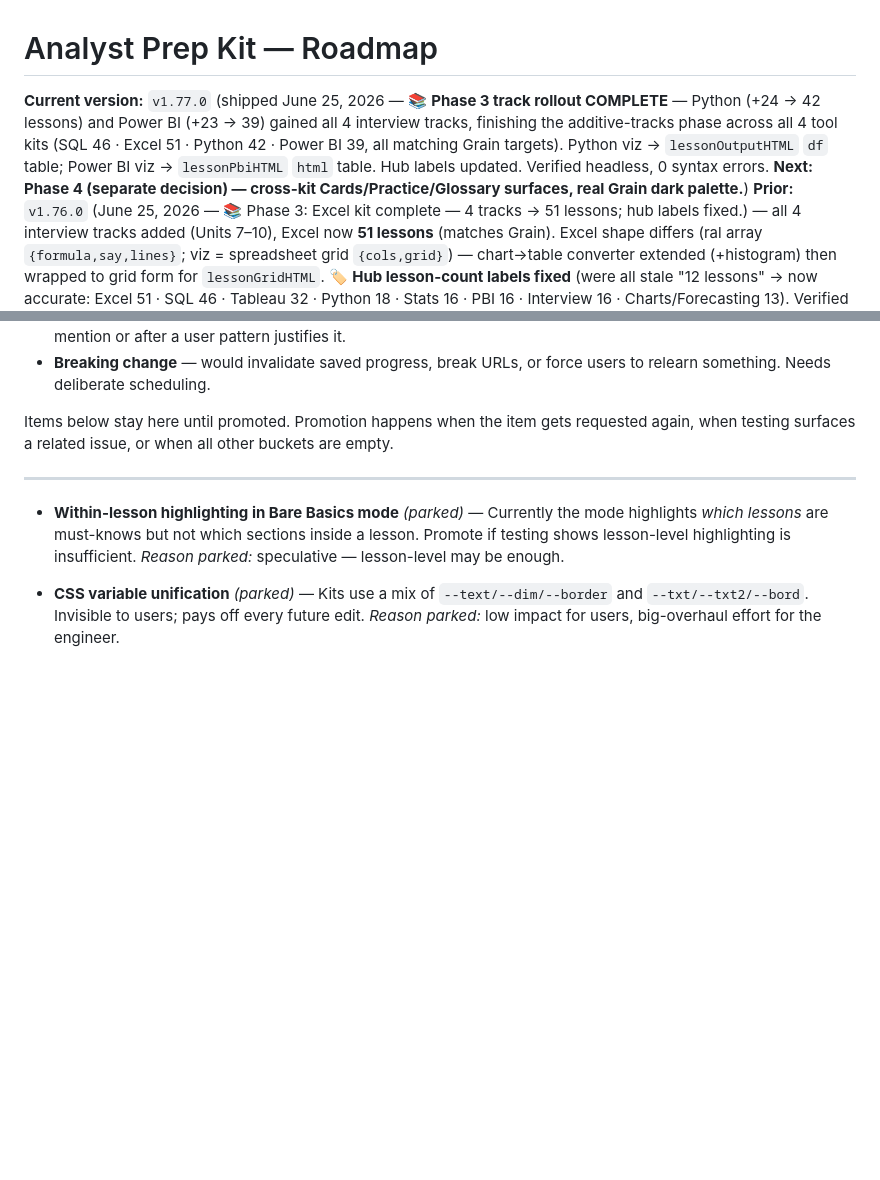
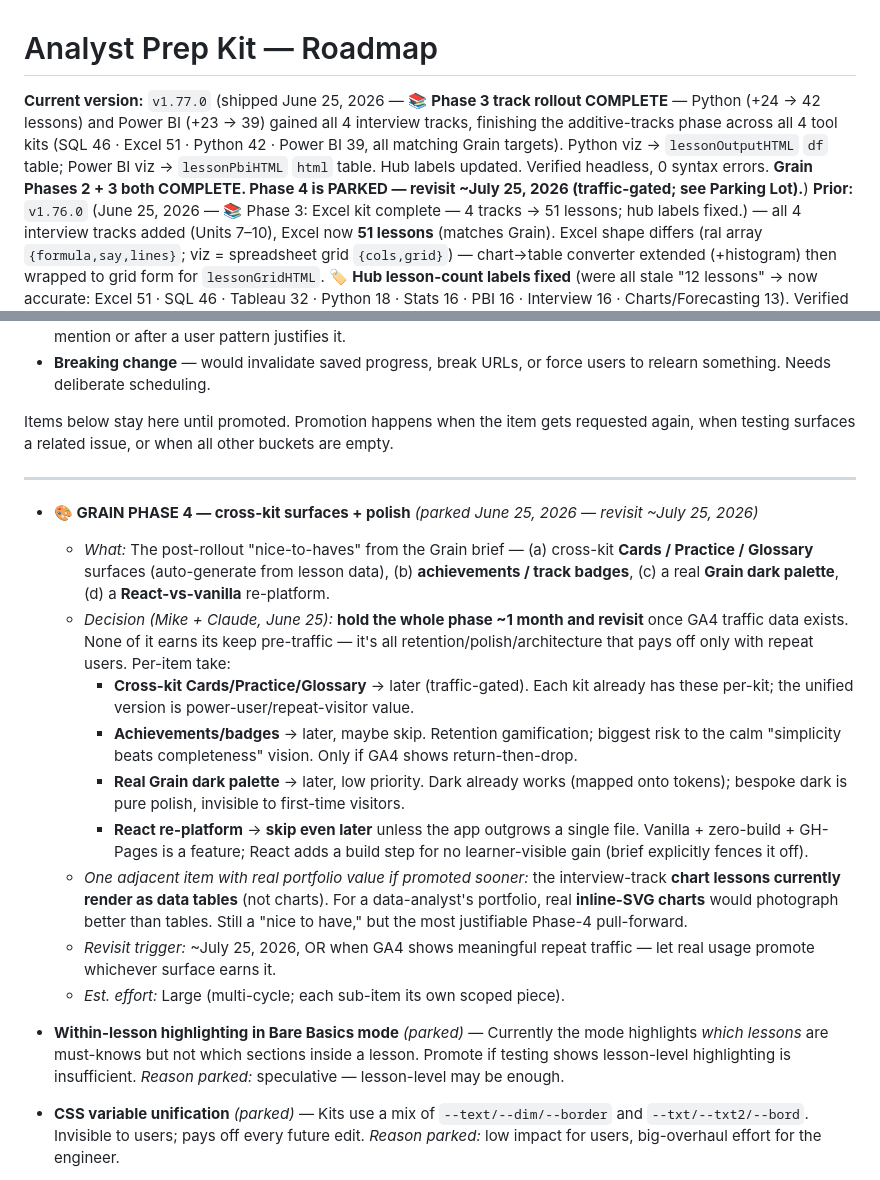
Before and after one commit to michaelnocito/analyst-prep-kit, a Markdown page: ROADMAP.md, 2 parts joined by grey strips. Rendered like a GitHub page; blank space fills up the shorter version.

Commit message:
docs: park Grain Phase 4 (revisit ~July 25, 2026, traffic-gated)
Phases 2 + 3 complete. Per Mike + Claude (June 25), hold Phase 4 ~1 month and revisit once GA4 traffic data exists — none of it (cross-kit Cards/Practice/Glossary, achievements, real Grain dark palette, React re-platform) earns its keep pre-traffic. Recorded per-item verdicts in ROADMAP Parking Lot + the revisit trigger. No active build work queued.

```diff
--- a/ROADMAP.md
+++ b/ROADMAP.md
@@ -1,6 +1,6 @@
 # Analyst Prep Kit — Roadmap
 
-**Current version:** `v1.77.0` (shipped June 25, 2026 — 📚 **Phase 3 track rollout COMPLETE** — Python (+24 → 42 lessons) and Power BI (+23 → 39) gained all 4 interview tracks, finishing the additive-tracks phase across all 4 tool kits (SQL 46 · Excel 51 · Python 42 · Power BI 39, all matching Grain targets). Python viz → `lessonOutputHTML` `df` table; Power BI viz → `lessonPbiHTML` `html` table. Hub labels updated. Verified headless, 0 syntax errors. **Next: Phase 4 (separate decision) — cross-kit Cards/Practice/Glossary surfaces, real Grain dark palette.**)
+**Current version:** `v1.77.0` (shipped June 25, 2026 — 📚 **Phase 3 track rollout COMPLETE** — Python (+24 → 42 lessons) and Power BI (+23 → 39) gained all 4 interview tracks, finishing the additive-tracks phase across all 4 tool kits (SQL 46 · Excel 51 · Python 42 · Power BI 39, all matching Grain targets). Python viz → `lessonOutputHTML` `df` table; Power BI viz → `lessonPbiHTML` `html` table. Hub labels updated. Verified headless, 0 syntax errors. **Grain Phases 2 + 3 both COMPLETE. Phase 4 is PARKED — revisit ~July 25, 2026 (traffic-gated; see Parking Lot).**)
 **Prior:** `v1.76.0` (June 25, 2026 — 📚 Phase 3: Excel kit complete — 4 tracks → 51 lessons; hub labels fixed.) — all 4 interview tracks added (Units 7–10), Excel now **51 lessons** (matches Grain). Excel shape differs (ral array `{formula,say,lines}`; viz = spreadsheet grid `{cols,grid}`) — chart→table converter extended (+histogram) then wrapped to grid form for `lessonGridHTML`. 🏷️ **Hub lesson-count labels fixed** (were all stale "12 lessons" → now accurate: Excel 51 · SQL 46 · Tableau 32 · Python 18 · Stats 16 · PBI 16 · Interview 16 · Charts/Forecasting 13). Verified headless, 0 syntax errors. **Next: Python → Power BI.**)
 **Prior:** `v1.75.0` (June 25, 2026 — 📚 Phase 3: SQL kit complete — all 4 interview tracks, 46 lessons; chart viz→data tables.) — all 4 interview tracks added (Units 4–7: Data Migration · From Question to Metric · Financial Analysis · General Analyst Toolkit), SQL now **46 lessons** (matches Grain target). Chart viz the kit can't draw (bar/line/waterfall/boxplot/combo/scatter) are rendered as **data tables** via a converter + the existing `lessonResultHTML` (Mike's call — no Chart.js added). Verified headless, 0 syntax errors. **Next: roll the 4 tracks to Excel → Python → Power BI**, reusing the chart→table converter.)
 **Prior:** `v1.74.0` (June 25, 2026 — 📚 Phase 3 begins: SQL Unit 4 "Data Migration" track (8 lessons), pilot of the additive-tracks approach.)
@@ -263,6 +263,31 @@ all other buckets are empty.
 
 ---
 
+- **🎨 GRAIN PHASE 4 — cross-kit surfaces + polish** _(parked June 25, 2026 — revisit ~July 25, 2026)_
+  - _What:_ The post-rollout "nice-to-haves" from the Grain brief — (a) cross-kit
+    **Cards / Practice / Glossary** surfaces (auto-generate from lesson data), (b)
+    **achievements / track badges**, (c) a real **Grain dark palette**, (d) a
+    **React-vs-vanilla** re-platform.
+  - _Decision (Mike + Claude, June 25):_ **hold the whole phase ~1 month and revisit**
+    once GA4 traffic data exists. None of it earns its keep pre-traffic — it's all
+    retention/polish/architecture that pays off only with repeat users. Per-item take:
+    - **Cross-kit Cards/Practice/Glossary** → later (traffic-gated). Each kit already
+      has these per-kit; the unified version is power-user/repeat-visitor value.
+    - **Achievements/badges** → later, maybe skip. Retention gamification; biggest risk
+      to the calm "simplicity beats completeness" vision. Only if GA4 shows return-then-drop.
+    - **Real Grain dark palette** → later, low priority. Dark already works (mapped onto
+      tokens); bespoke dark is pure polish, invisible to first-time visitors.
+    - **React re-platform** → **skip even later** unless the app outgrows a single file.
+      Vanilla + zero-build + GH-Pages is a feature; React adds a build step for no
+      learner-visible gain (brief explicitly fences it off).
+  - _One adjacent item with real portfolio value if promoted sooner:_ the interview-track
+    **chart lessons currently render as data tables** (not charts). For a data-analyst's
+    portfolio, real **inline-SVG charts** would photograph better than tables. Still a
+    "nice to have," but the most justifiable Phase-4 pull-forward.
+  - _Revisit trigger:_ ~July 25, 2026, OR when GA4 shows meaningful repeat traffic — let
+    real usage promote whichever surface earns it.
+  - _Est. effort:_ Large (multi-cycle; each sub-item its own scoped piece).
+
 - **Within-lesson highlighting in Bare Basics mode** _(parked)_ —
   Currently the mode highlights _which lessons_ are must-knows but
   not which sections inside a lesson. Promote if testing shows
```
Also changed, not shown: CLAUDE.md (+9 -3 lines).
